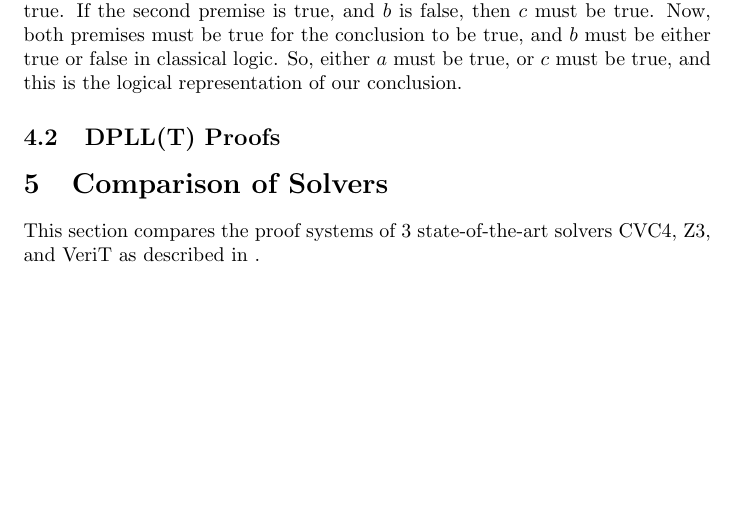
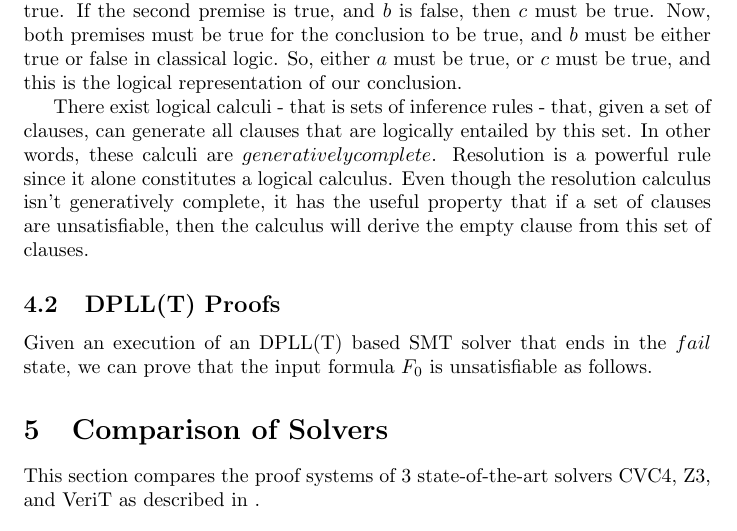
Before and after one commit to arjunvish/qual, a LaTeX document (qual.tex): part of page 10 of 11, cut so that both start at the same text, the shorter picture padded with empty space. Compiled offline with pdfLaTeX.

Commit message:
Changes to resolution section

```diff
--- a/qual.tex
+++ b/qual.tex
@@ -483,9 +483,22 @@ and $b$ must be either true or false in classical logic.
 So, either $a$ must be true, or $c$ must be true, and this
 is the logical representation of our conclusion.
 
+There exist logical calculi - that is sets of inference
+rules - that, given a set of clauses, can generate all
+clauses that are logically entailed by this set. In other
+words, these calculi are $generatively complete$. Resolution
+is a powerful rule since it alone constitutes a logical
+calculus. Even though the resolution calculus
+isn't generatively complete, it has the useful property that
+if a set of clauses are unsatisfiable, then the calculus will
+derive the empty clause from this set of clauses.
+
+
 \subsection{DPLL(T) Proofs}
 \label{sec:dplltproofs}
-
+Given an execution of an DPLL(T) based SMT solver that ends
+in the $fail$ state, we can prove that the input formula
+$F_0$ is unsatisfiable as follows.
 \section{Comparison of Solvers}
 \label{sec:comp}
 This section compares the proof systems of 3 state-of-the-art
```
